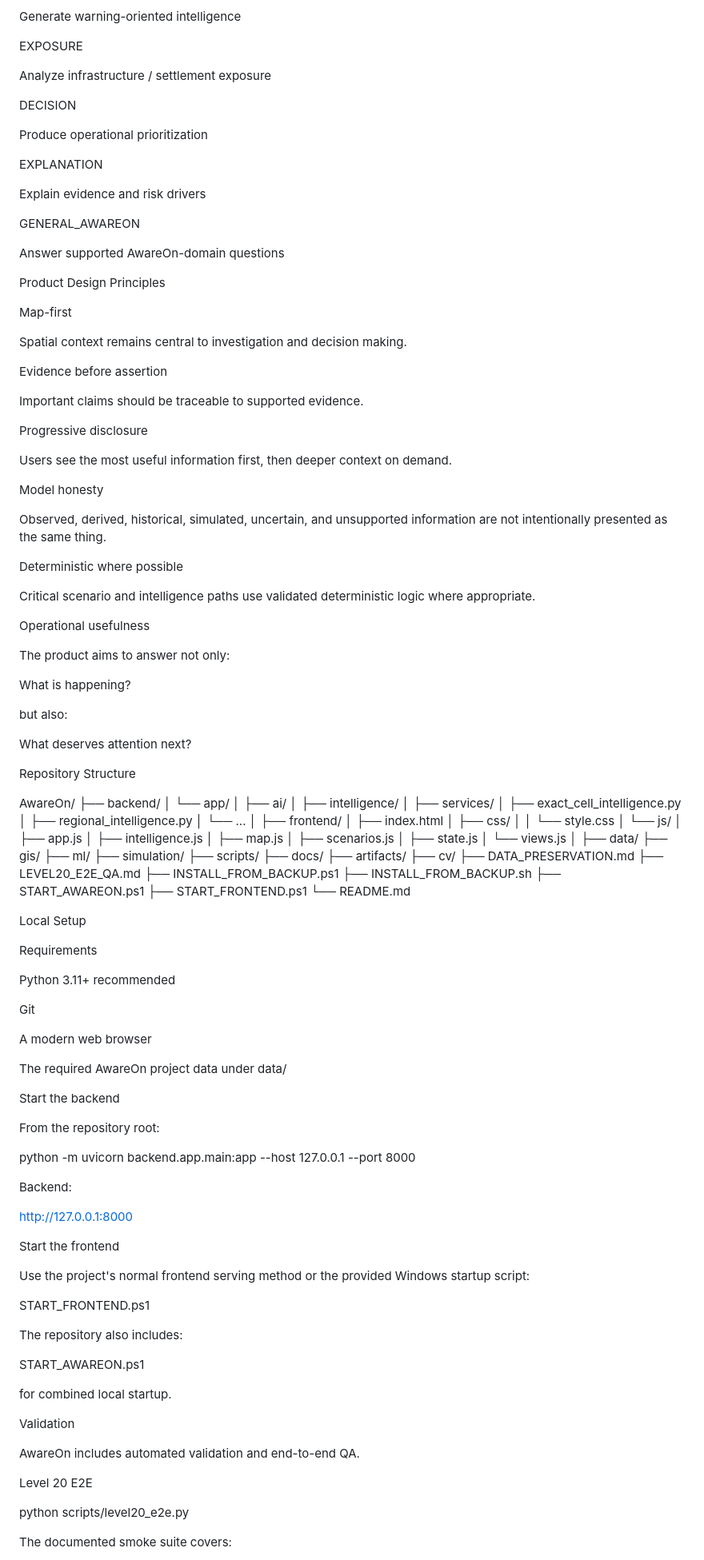
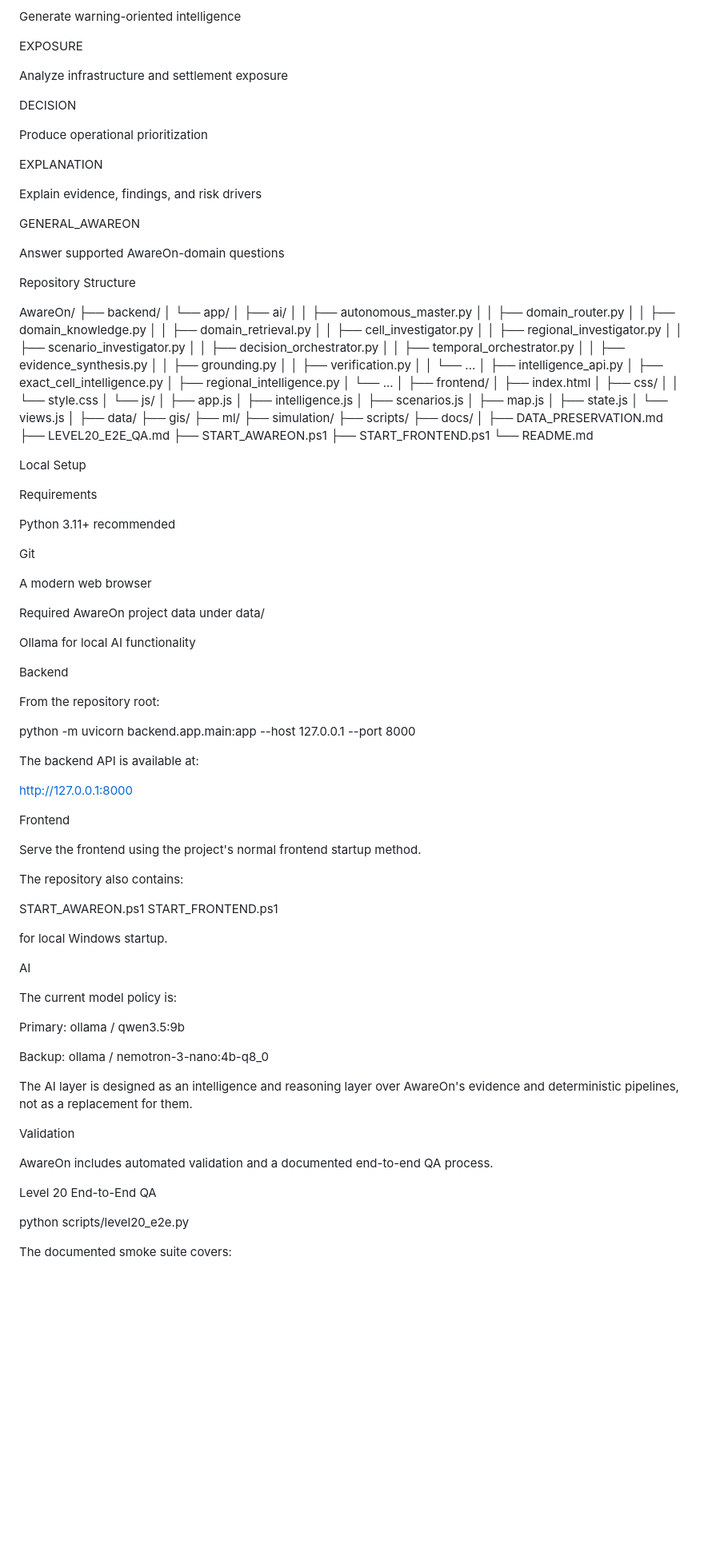
Before and after one commit to PRIYESHRAJ17/AwareOn, a Markdown page: README.md, the part around one of its changes. Shown at 80% size. GitHub-like rendering; blank space fills up the shorter version.

```diff
--- a/README.md
+++ b/README.md
@@ -336,7 +299,7 @@ Generate warning-oriented intelligence
 
 EXPOSURE
 
-Analyze infrastructure / settlement exposure
+Analyze infrastructure and settlement exposure
 
 DECISION
 
@@ -344,43 +307,11 @@ Produce operational prioritization
 
 EXPLANATION
 
-Explain evidence and risk drivers
+Explain evidence, findings, and risk drivers
 
 GENERAL_AWAREON
 
 Answer supported AwareOn-domain questions
-
-Product Design Principles
-
-Map-first
-
-Spatial context remains central to investigation and decision making.
-
-Evidence before assertion
-
-Important claims should be traceable to supported evidence.
-
-Progressive disclosure
-
-Users see the most useful information first, then deeper context on demand.
-
-Model honesty
-
-Observed, derived, historical, simulated, uncertain, and unsupported information are not intentionally presented as the same thing.
-
-Deterministic where possible
-
-Critical scenario and intelligence paths use validated deterministic logic where appropriate.
-
-Operational usefulness
-
-The product aims to answer not only:
-
-What is happening?
-
-but also:
-
-What deserves attention next?
 
 Repository Structure
 
@@ -388,8 +319,20 @@ AwareOn/
 ├── backend/
 │   └── app/
 │       ├── ai/
-│       ├── intelligence/
-│       ├── services/
+│       │   ├── autonomous_master.py
+│       │   ├── domain_router.py
+│       │   ├── domain_knowledge.py
+│       │   ├── domain_retrieval.py
+│       │   ├── cell_investigator.py
+│       │   ├── regional_investigator.py
+│       │   ├── scenario_investigator.py
+│       │   ├── decision_orchestrator.py
+│       │   ├── temporal_orchestrator.py
+│       │   ├── evidence_synthesis.py
+│       │   ├── grounding.py
+│       │   ├── verification.py
+│       │   └── ...
+│       ├── intelligence_api.py
 │       ├── exact_cell_intelligence.py
 │       ├── regional_intelligence.py
 │       └── ...
@@ -401,8 +344,8 @@ AwareOn/
 │   └── js/
 │       ├── app.js
 │       ├── intelligence.js
+│       ├── scenarios.js
 │       ├── map.js
-│       ├── scenarios.js
 │       ├── state.js
 │       └── views.js
 │
@@ -412,12 +355,9 @@ AwareOn/
 ├── simulation/
 ├── scripts/
 ├── docs/
-├── artifacts/
-├── cv/
+│
 ├── DATA_PRESERVATION.md
 ├── LEVEL20_E2E_QA.md
-├── INSTALL_FROM_BACKUP.ps1
-├── INSTALL_FROM_BACKUP.sh
 ├── START_AWAREON.ps1
 ├── START_FRONTEND.ps1
 └── README.md
@@ -432,35 +372,48 @@ Git
 
 A modern web browser
 
-The required AwareOn project data under data/
+Required AwareOn project data under data/
 
-Start the backend
+Ollama for local AI functionality
+
+Backend
 
 From the repository root:
 
 python -m uvicorn backend.app.main:app --host 127.0.0.1 --port 8000
 
-Backend:
+The backend API is available at:
 
 http://127.0.0.1:8000
 
-Start the frontend
+Frontend
 
-Use the project's normal frontend serving method or the provided Windows startup script:
+Serve the frontend using the project's normal frontend startup method.
 
+The repository also contains:
+
+START_AWAREON.ps1
 START_FRONTEND.ps1
 
-The repository also includes:
+for local Windows startup.
 
-START_AWAREON.ps1
+AI
 
-for combined local startup.
+The current model policy is:
+
+Primary:
+ollama / qwen3.5:9b
+
+Backup:
+ollama / nemotron-3-nano:4b-q8_0
+
+The AI layer is designed as an intelligence and reasoning layer over AwareOn's evidence and deterministic pipelines, not as a replacement for them.
 
 Validation
 
-AwareOn includes automated validation and end-to-end QA.
+AwareOn includes automated validation and a documented end-to-end QA process.
 
-Level 20 E2E
+Level 20 End-to-End QA
 
 python scripts/level20_e2e.py
 
```
Also changed, not shown: other parts of README.md (+327 -246 lines).
